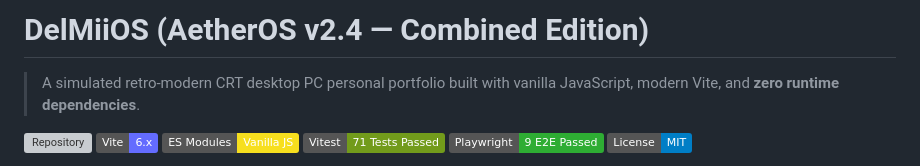
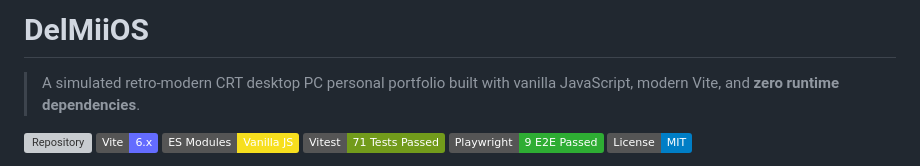
Before and after one commit to DelMiiYa/delmiios, a Markdown page: README.md, the part around the change. GitHub-like rendering; badges without logos; grey boxes are pictures that could not be loaded.

Commit message:
Revise project title in README.md
Updated project title and removed version information.

```diff
--- a/README.md
+++ b/README.md
@@ -1,4 +1,4 @@
-# DelMiiOS (AetherOS v2.4 — Combined Edition)
+# DelMiiOS
 
 > A simulated retro-modern CRT desktop PC personal portfolio built with vanilla JavaScript, modern Vite, and **zero runtime dependencies**.
 
```
